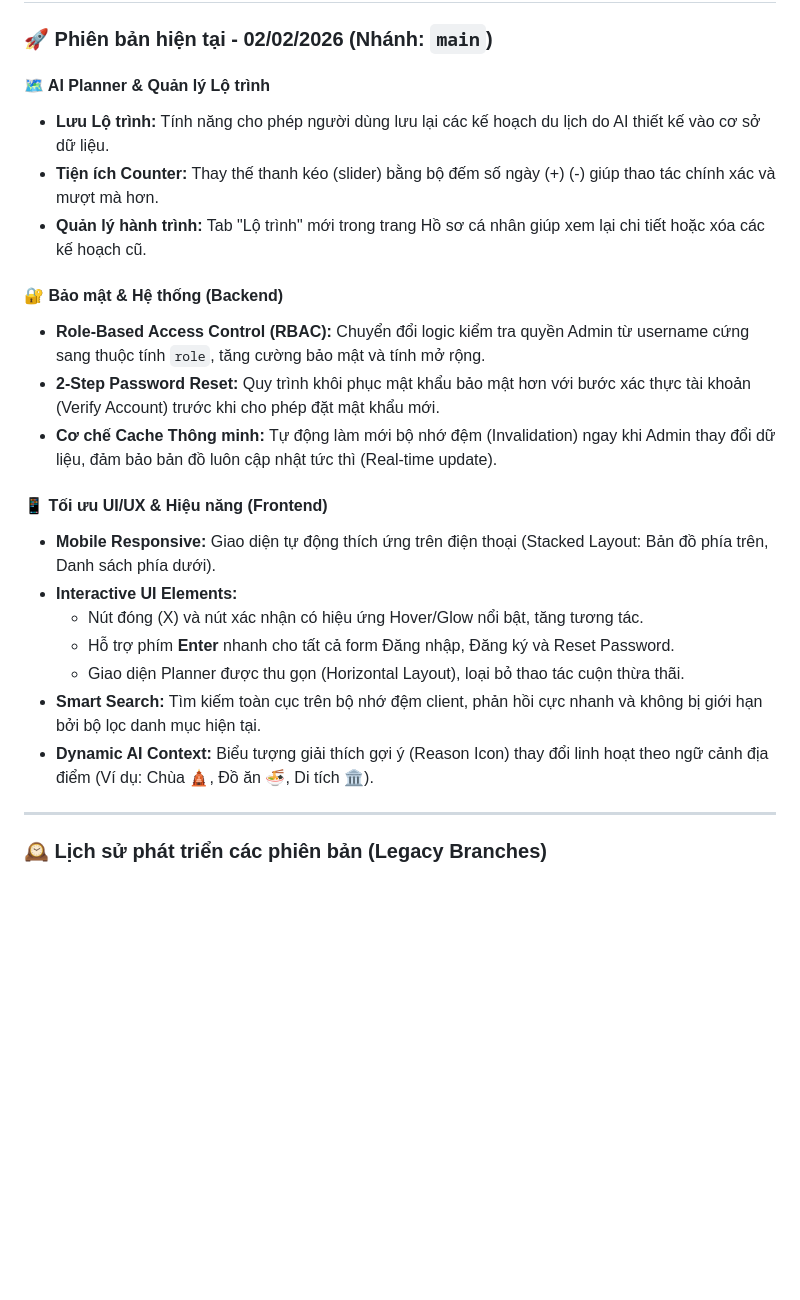
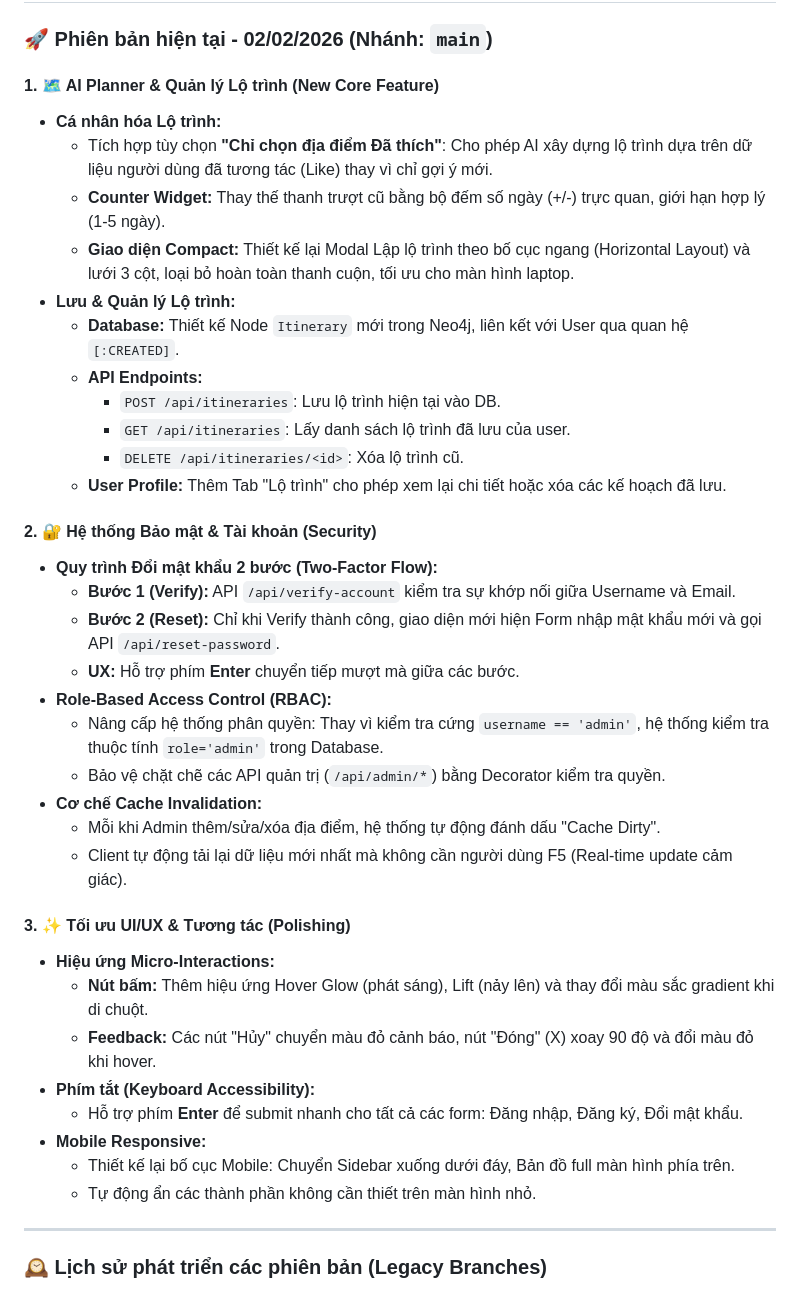
Before and after one commit to chaudan0304/ban-do-du-lich-Hue, a Markdown page: README.md, the part around the change. GitHub-like rendering; blank space fills up the shorter version.

Commit message:
docs: Update detailed technical changelog for v2026.02.02

```diff
--- a/README.md
+++ b/README.md
@@ -173,27 +173,43 @@ Dự án hiện tại đã hoàn thiện các nhóm chức năng chính phục v
 
 ### 🚀 Phiên bản hiện tại - 02/02/2026 (Nhánh: `main`)
 
-#### 🗺️ AI Planner & Quản lý Lộ trình
+#### 1. 🗺️ AI Planner & Quản lý Lộ trình (New Core Feature)
 
-- **Lưu Lộ trình:** Tính năng cho phép người dùng lưu lại các kế hoạch du lịch do AI thiết kế vào cơ sở dữ liệu.
-- **Tiện ích Counter:** Thay thế thanh kéo (slider) bằng bộ đếm số ngày (+) (-) giúp thao tác chính xác và mượt mà hơn.
-- **Quản lý hành trình:** Tab "Lộ trình" mới trong trang Hồ sơ cá nhân giúp xem lại chi tiết hoặc xóa các kế hoạch cũ.
+- **Cá nhân hóa Lộ trình:**
+  - Tích hợp tùy chọn **"Chỉ chọn địa điểm Đã thích"**: Cho phép AI xây dựng lộ trình dựa trên dữ liệu người dùng đã tương tác (Like) thay vì chỉ gợi ý mới.
+  - **Counter Widget:** Thay thế thanh trượt cũ bằng bộ đếm số ngày (+/-) trực quan, giới hạn hợp lý (1-5 ngày).
+  - **Giao diện Compact:** Thiết kế lại Modal Lập lộ trình theo bố cục ngang (Horizontal Layout) và lưới 3 cột, loại bỏ hoàn toàn thanh cuộn, tối ưu cho màn hình laptop.
+- **Lưu & Quản lý Lộ trình:**
+  - **Database:** Thiết kế Node `Itinerary` mới trong Neo4j, liên kết với User qua quan hệ `[:CREATED]`.
+  - **API Endpoints:**
+    - `POST /api/itineraries`: Lưu lộ trình hiện tại vào DB.
+    - `GET /api/itineraries`: Lấy danh sách lộ trình đã lưu của user.
+    - `DELETE /api/itineraries/<id>`: Xóa lộ trình cũ.
+  - **User Profile:** Thêm Tab "Lộ trình" cho phép xem lại chi tiết hoặc xóa các kế hoạch đã lưu.
 
-#### 🔐 Bảo mật & Hệ thống (Backend)
+#### 2. 🔐 Hệ thống Bảo mật & Tài khoản (Security)
 
-- **Role-Based Access Control (RBAC):** Chuyển đổi logic kiểm tra quyền Admin từ username cứng sang thuộc tính `role`, tăng cường bảo mật và tính mở rộng.
-- **2-Step Password Reset:** Quy trình khôi phục mật khẩu bảo mật hơn với bước xác thực tài khoản (Verify Account) trước khi cho phép đặt mật khẩu mới.
-- **Cơ chế Cache Thông minh:** Tự động làm mới bộ nhớ đệm (Invalidation) ngay khi Admin thay đổi dữ liệu, đảm bảo bản đồ luôn cập nhật tức thì (Real-time update).
+- **Quy trình Đổi mật khẩu 2 bước (Two-Factor Flow):**
+  - **Bước 1 (Verify):** API `/api/verify-account` kiểm tra sự khớp nối giữa Username và Email.
+  - **Bước 2 (Reset):** Chỉ khi Verify thành công, giao diện mới hiện Form nhập mật khẩu mới và gọi API `/api/reset-password`.
+  - **UX:** Hỗ trợ phím **Enter** chuyển tiếp mượt mà giữa các bước.
+- **Role-Based Access Control (RBAC):**
+  - Nâng cấp hệ thống phân quyền: Thay vì kiểm tra cứng `username == 'admin'`, hệ thống kiểm tra thuộc tính `role='admin'` trong Database.
+  - Bảo vệ chặt chẽ các API quản trị (`/api/admin/*`) bằng Decorator kiểm tra quyền.
+- **Cơ chế Cache Invalidation:**
+  - Mỗi khi Admin thêm/sửa/xóa địa điểm, hệ thống tự động đánh dấu "Cache Dirty".
+  - Client tự động tải lại dữ liệu mới nhất mà không cần người dùng F5 (Real-time update cảm giác).
 
-#### 📱 Tối ưu UI/UX & Hiệu năng (Frontend)
+#### 3. ✨ Tối ưu UI/UX & Tương tác (Polishing)
 
-- **Mobile Responsive:** Giao diện tự động thích ứng trên điện thoại (Stacked Layout: Bản đồ phía trên, Danh sách phía dưới).
-- **Interactive UI Elements:**
-  - Nút đóng (X) và nút xác nhận có hiệu ứng Hover/Glow nổi bật, tăng tương tác.
-  - Hỗ trợ phím **Enter** nhanh cho tất cả form Đăng nhập, Đăng ký và Reset Password.
-  - Giao diện Planner được thu gọn (Horizontal Layout), loại bỏ thao tác cuộn thừa thãi.
-- **Smart Search:** Tìm kiếm toàn cục trên bộ nhớ đệm client, phản hồi cực nhanh và không bị giới hạn bởi bộ lọc danh mục hiện tại.
-- **Dynamic AI Context:** Biểu tượng giải thích gợi ý (Reason Icon) thay đổi linh hoạt theo ngữ cảnh địa điểm (Ví dụ: Chùa 🛕, Đồ ăn 🍜, Di tích 🏛️).
+- **Hiệu ứng Micro-Interactions:**
+  - **Nút bấm:** Thêm hiệu ứng Hover Glow (phát sáng), Lift (nảy lên) và thay đổi màu sắc gradient khi di chuột.
+  - **Feedback:** Các nút "Hủy" chuyển màu đỏ cảnh báo, nút "Đóng" (X) xoay 90 độ và đổi màu đỏ khi hover.
+- **Phím tắt (Keyboard Accessibility):**
+  - Hỗ trợ phím **Enter** để submit nhanh cho tất cả các form: Đăng nhập, Đăng ký, Đổi mật khẩu.
+- **Mobile Responsive:**
+  - Thiết kế lại bố cục Mobile: Chuyển Sidebar xuống dưới đáy, Bản đồ full màn hình phía trên.
+  - Tự động ẩn các thành phần không cần thiết trên màn hình nhỏ.
 
 ---
 
```
